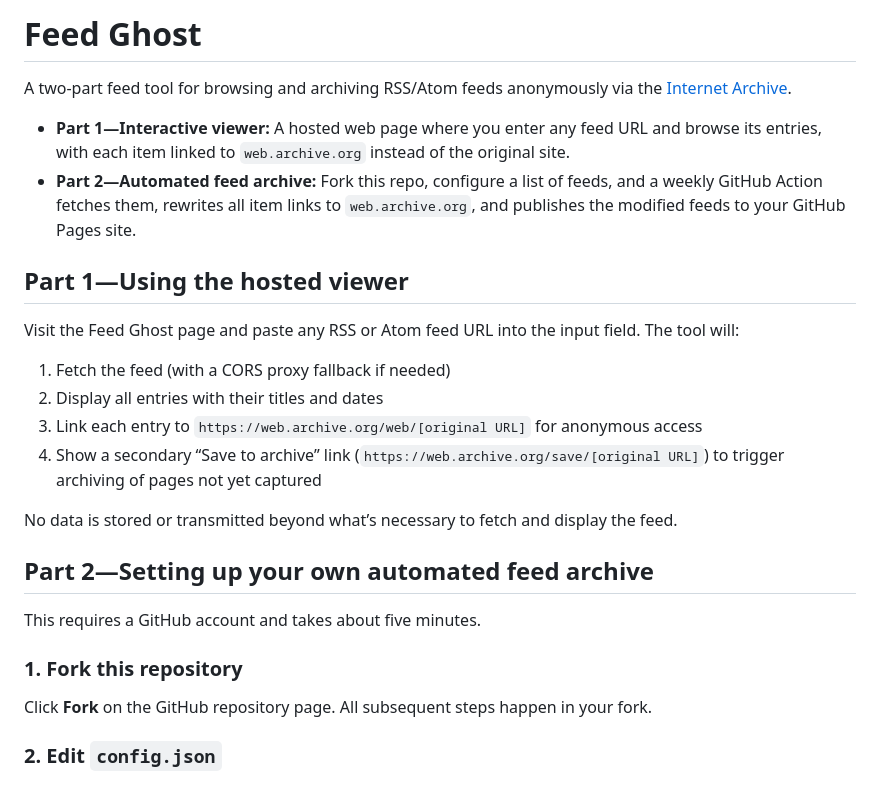
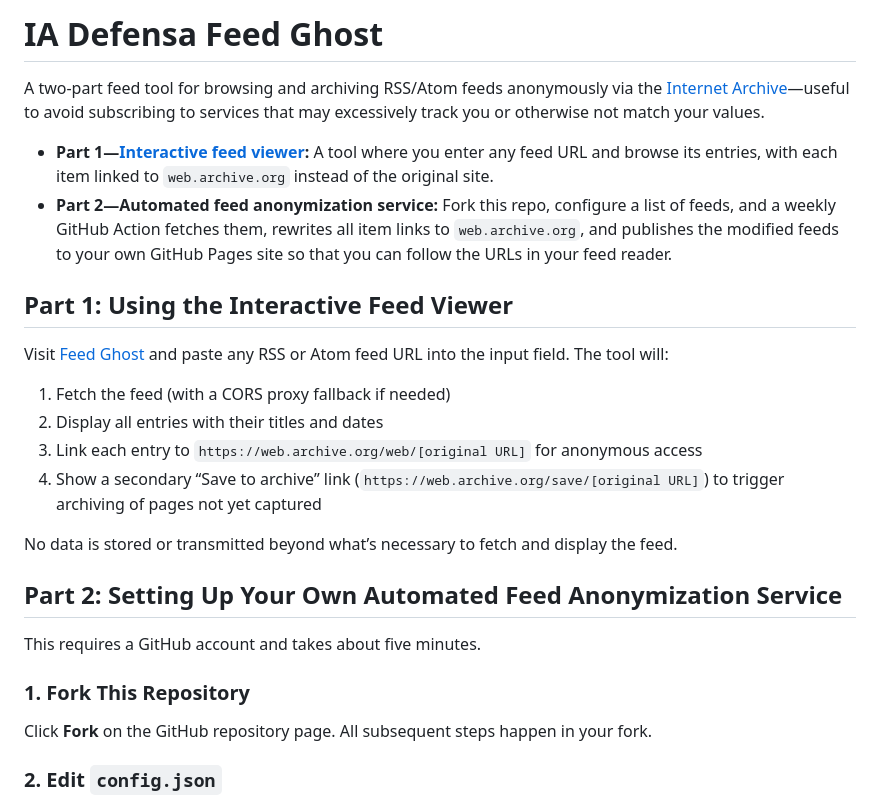
Before and after one commit to iadefensa/feed-ghost, a Markdown page: README.md, the part around one of its changes. Rendered like a GitHub page.

Commit message:
chore: edit
Signed-off-by: Jens Oliver Meiert <jens@meiert.com>

```diff
--- a/README.md
+++ b/README.md
@@ -1,13 +1,13 @@
-# Feed Ghost
+# IA Defensa Feed Ghost
 
-A two-part feed tool for browsing and archiving RSS/Atom feeds anonymously via the [Internet Archive](https://web.archive.org/).
+A two-part feed tool for browsing and archiving RSS/Atom feeds anonymously via the [Internet Archive](https://web.archive.org/)—useful to avoid subscribing to services that may excessively track you or otherwise not match your values.
 
-* **Part 1—Interactive viewer:** A hosted web page where you enter any feed URL and browse its entries, with each item linked to `web.archive.org` instead of the original site.
-* **Part 2—Automated feed archive:** Fork this repo, configure a list of feeds, and a weekly GitHub Action fetches them, rewrites all item links to `web.archive.org`, and publishes the modified feeds to your GitHub Pages site.
+* **Part 1—[Interactive feed viewer](@@):** A tool where you enter any feed URL and browse its entries, with each item linked to `web.archive.org` instead of the original site.
+* **Part 2—Automated feed anonymization service:** Fork this repo, configure a list of feeds, and a weekly GitHub Action fetches them, rewrites all item links to `web.archive.org`, and publishes the modified feeds to your own GitHub Pages site so that you can follow the URLs in your feed reader.
 
-## Part 1—Using the hosted viewer
+## Part 1: Using the Interactive Feed Viewer
 
-Visit the Feed Ghost page and paste any RSS or Atom feed URL into the input field. The tool will:
+Visit [Feed Ghost](@@) and paste any RSS or Atom feed URL into the input field. The tool will:
 
 1. Fetch the feed (with a CORS proxy fallback if needed)
 2. Display all entries with their titles and dates
@@ -16,11 +16,11 @@ Visit the Feed Ghost page and paste any RSS or Atom feed URL into the input fiel
 
 No data is stored or transmitted beyond what’s necessary to fetch and display the feed.
 
-## Part 2—Setting up your own automated feed archive
+## Part 2: Setting Up Your Own Automated Feed Anonymization Service
 
 This requires a GitHub account and takes about five minutes.
 
-### 1. Fork this repository
+### 1. Fork This Repository
 
 Click **Fork** on the GitHub repository page. All subsequent steps happen in your fork.
 
```
Also changed, not shown: other parts of README.md (+2 -2 lines).
